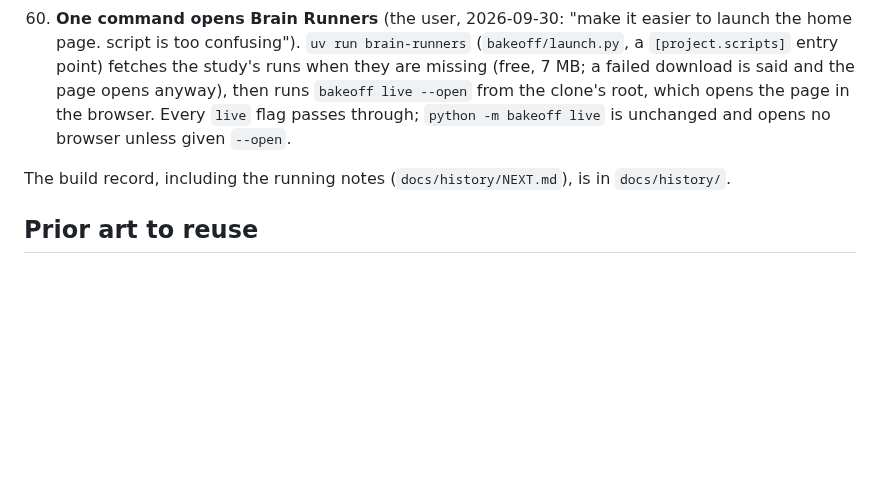
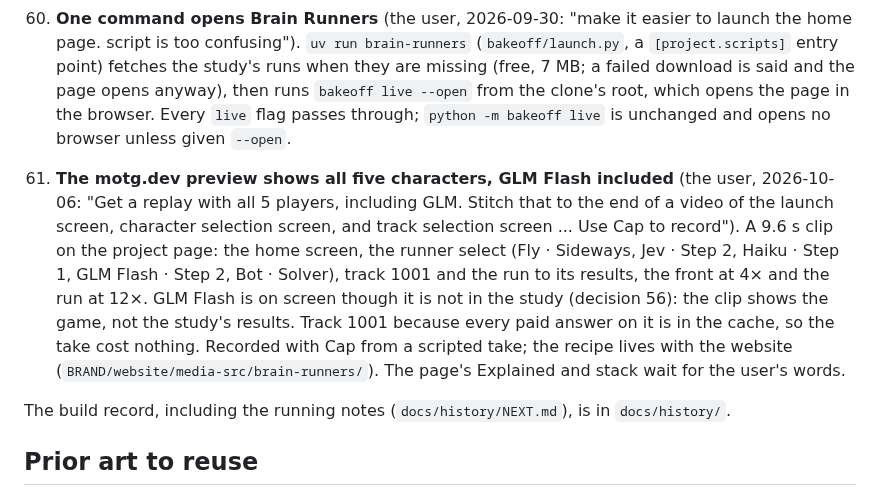
Before and after one commit to zack-maz/brain-runners, a Markdown page: docs/DECISIONS.md, the part around the change. Drawn GitHub-style; blank space fills up the shorter version.

Commit message:
Decision 61: the motg.dev preview, all five characters on track 1001
Co-Authored-By: Claude Opus 5.5 (1M context) <noreply@anthropic.com>
Claude-Session: https://claude.ai/code/session_01VjRo7GWDxp2RE8vSMtqqxY

```diff
--- a/docs/DECISIONS.md
+++ b/docs/DECISIONS.md
@@ -423,6 +423,15 @@
     `bakeoff live --open` from the clone's root, which opens the page in the browser. Every `live` flag passes
     through; `python -m bakeoff live` is unchanged and opens no browser unless given `--open`.
 
+61. **The motg.dev preview shows all five characters, GLM Flash included** (the user, 2026-10-06: "Get a replay
+    with all 5 players, including GLM. Stitch that to the end of a video of the launch screen, character selection
+    screen, and track selection screen ... Use Cap to record"). A 9.6 s clip on the project page: the home screen,
+    the runner select (Fly · Sideways, Jev · Step 2, Haiku · Step 1, GLM Flash · Step 2, Bot · Solver), track 1001 and
+    the run to its results, the front at 4× and the run at 12×. GLM Flash is on screen though it is not in the
+    study (decision 56): the clip shows the game, not the study's results. Track 1001 because every paid answer on it
+    is in the cache, so the take cost nothing. Recorded with Cap from a scripted take; the recipe lives with the
+    website (`BRAND/website/media-src/brain-runners/`). The page's Explained and stack wait for the user's words.
+
 The build record, including the running notes (`docs/history/NEXT.md`), is in `docs/history/`.
 
 ## Prior art to reuse
```
Also changed, not shown: docs/history/NEXT.md (+3 -2 lines).
